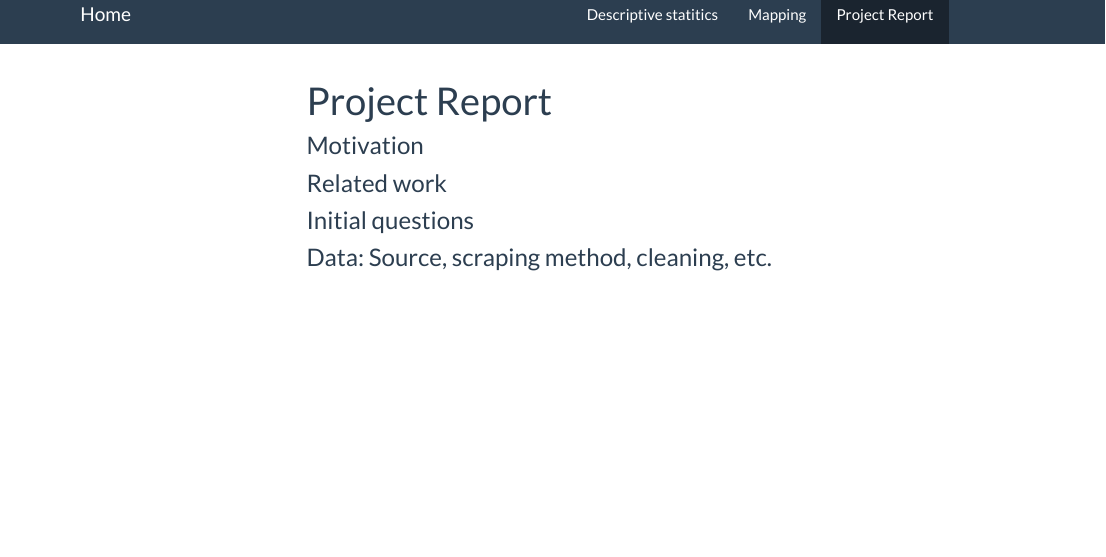
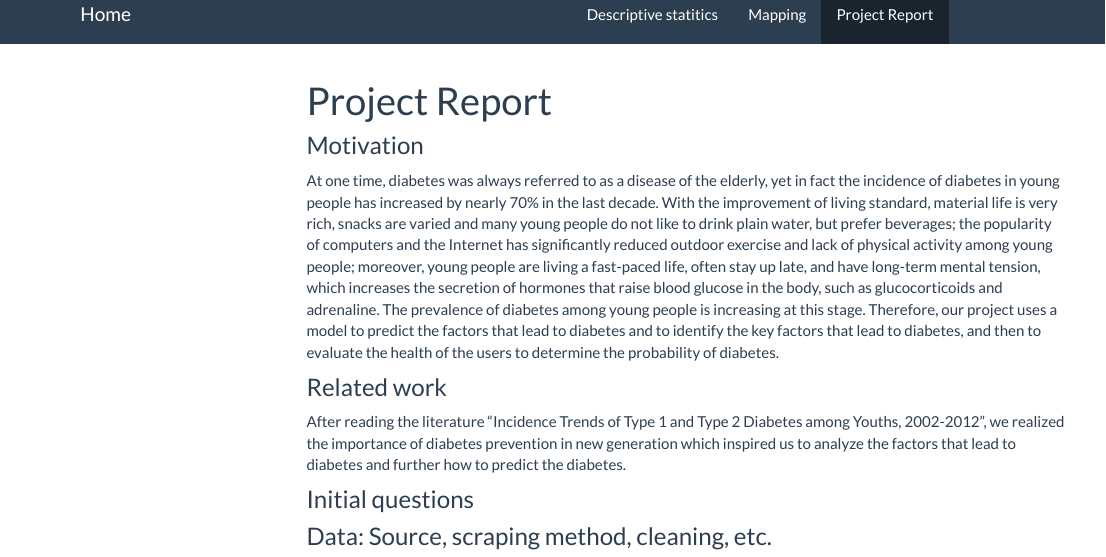
Before and after one commit to Tristaaazjy/jz3571_project.github.io, an R Markdown document (project_report.Rmd): the page in a window 1100 px wide, from its top. The pictures show the output file project_report.html that the author committed with the source, opened offline; library style sheets and scripts come from the installed R packages; menus at the side of the page are left out.

Commit message:
update final report

```diff
--- a/project_report.Rmd
+++ b/project_report.Rmd
@@ -9,7 +9,12 @@ output:
 
 ### Motivation
 
+At one time, diabetes was always referred to as a disease of the elderly, yet in fact the incidence of diabetes in young people has increased by nearly 70% in the last decade. With the improvement of living standard, material life is very rich, snacks are varied and many young people do not like to drink plain water, but prefer beverages; the popularity of computers and the Internet has significantly reduced outdoor exercise and lack of physical activity among young people; moreover, young people are living a fast-paced life, often stay up late, and have long-term mental tension, which increases the secretion of hormones that raise blood glucose in the body, such as glucocorticoids and adrenaline. The prevalence of diabetes among young people is increasing at this stage. Therefore, our project uses a model to predict the factors that lead to diabetes and to identify the key factors that lead to diabetes, and then to evaluate the health of the users to determine the probability of diabetes.
+
 ### Related work
+
+After reading the literature “Incidence Trends of Type 1 and Type 2 Diabetes among Youths, 2002-2012”, we realized the importance of diabetes prevention in new generation which inspired us to analyze the factors that lead to diabetes and further how to predict the diabetes.
+
 
 ### Initial questions
 
```
Also changed, not shown: project_report.html.
